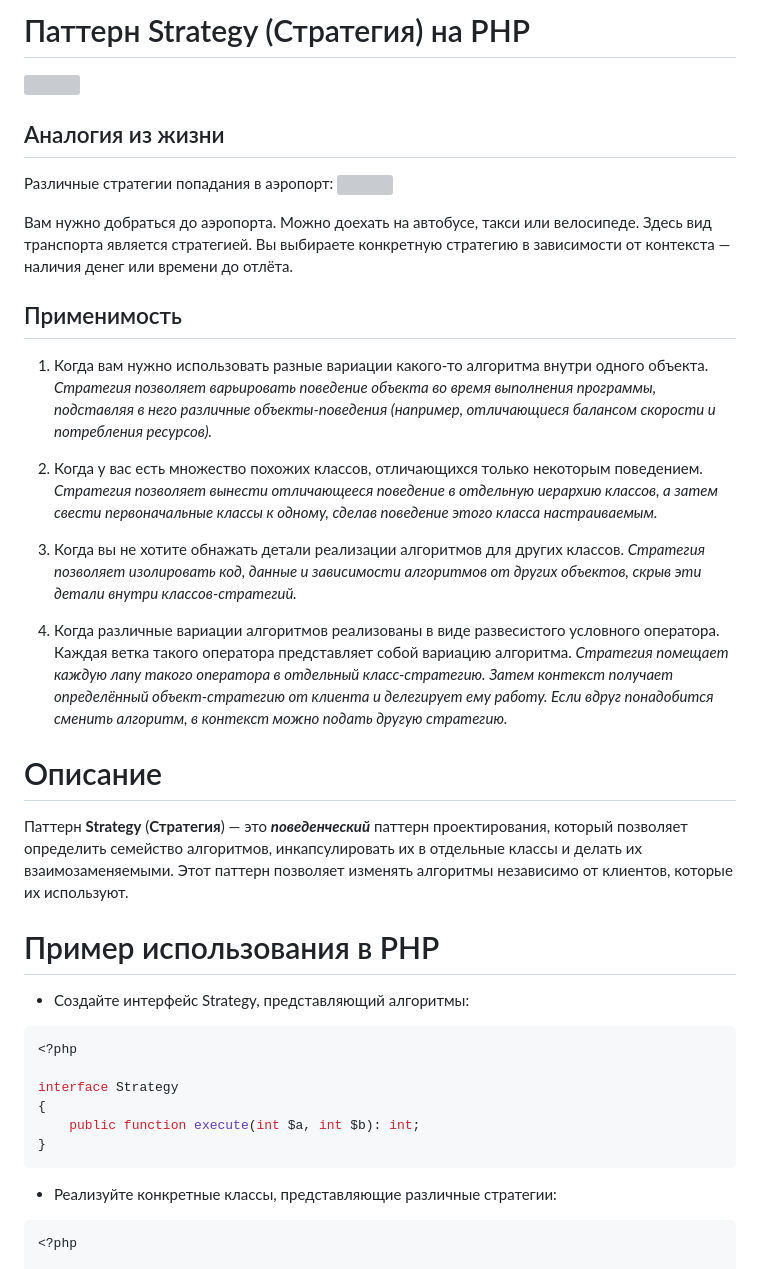
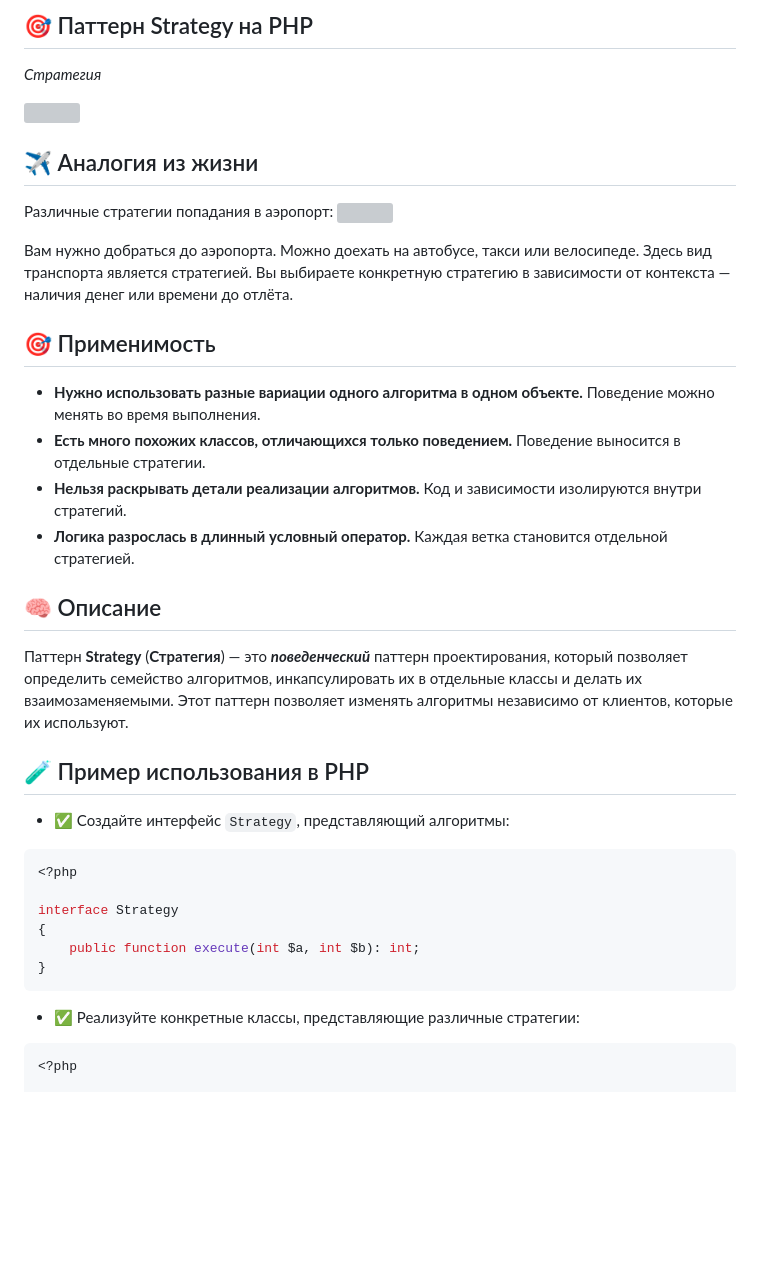
Before and after one commit to Daniluk0110/design-patterns, a Markdown page: Behavioral patterns/Strategy/readme.md, the part around one of its changes. Drawn GitHub-style; blank space fills up the shorter version; grey boxes are pictures that could not be loaded.

Commit message:
Polish strategy readme

````diff
--- a/Behavioral patterns/Strategy/readme.md
+++ b/Behavioral patterns/Strategy/readme.md
@@ -1,32 +1,27 @@
-# Паттерн Strategy (Стратегия) на PHP
+## 🎯 Паттерн Strategy на PHP
+_Стратегия_
 
 ![](https://refactoring.guru/images/patterns/content/strategy/strategy.png)
 
-## Аналогия из жизни
+## ✈️ Аналогия из жизни
 Различные стратегии попадания в аэропорт:
 ![](https://refactoring.guru/images/patterns/content/strategy/strategy-comic-1-en.png)
 
 Вам нужно добраться до аэропорта. Можно доехать на автобусе, такси или велосипеде. Здесь вид транспорта является стратегией. Вы выбираете конкретную стратегию в зависимости от контекста — наличия денег или времени до отлёта.
 
-## Применимость
+## 🎯 Применимость
+- **Нужно использовать разные вариации одного алгоритма в одном объекте.** Поведение можно менять во время выполнения.
+- **Есть много похожих классов, отличающихся только поведением.** Поведение выносится в отдельные стратегии.
+- **Нельзя раскрывать детали реализации алгоритмов.** Код и зависимости изолируются внутри стратегий.
+- **Логика разрослась в длинный условный оператор.** Каждая ветка становится отдельной стратегией.
 
-1. Когда вам нужно использовать разные вариации какого-то алгоритма внутри одного объекта.
-   _Стратегия позволяет варьировать поведение объекта во время выполнения программы, подставляя в него различные объекты-поведения (например, отличающиеся балансом скорости и потребления ресурсов)._
-2. Когда у вас есть множество похожих классов, отличающихся только некоторым поведением.
-   _Стратегия позволяет вынести отличающееся поведение в отдельную иерархию классов, а затем свести первоначальные классы к одному, сделав поведение этого класса настраиваемым._
-
-3. Когда вы не хотите обнажать детали реализации алгоритмов для других классов.
-   _Стратегия позволяет изолировать код, данные и зависимости алгоритмов от других объектов, скрыв эти детали внутри классов-стратегий._
-4. Когда различные вариации алгоритмов реализованы в виде развесистого условного оператора. Каждая ветка такого оператора представляет собой вариацию алгоритма.
-   _Стратегия помещает каждую лапу такого оператора в отдельный класс-стратегию. Затем контекст получает определённый объект-стратегию от клиента и делегирует ему работу. Если вдруг понадобится сменить алгоритм, в контекст можно подать другую стратегию._
-
-# Описание
+## 🧠 Описание
 
 Паттерн **Strategy** (**Стратегия**) — это **_поведенческий_** паттерн проектирования, который позволяет определить семейство алгоритмов, инкапсулировать их в отдельные классы и делать их взаимозаменяемыми. Этот паттерн позволяет изменять алгоритмы независимо от клиентов, которые их используют.
 
-# Пример использования в PHP
+## 🧪 Пример использования в PHP
 
-* Создайте интерфейс Strategy, представляющий алгоритмы:
+- ✅ Создайте интерфейс `Strategy`, представляющий алгоритмы:
 ```php
 <?php
 
@@ -36,7 +31,7 @@ interface Strategy
 }
 ```
 
-* Реализуйте конкретные классы, представляющие различные стратегии:
+- ✅ Реализуйте конкретные классы, представляющие различные стратегии:
 ```php
 <?php
 
````
Also changed, not shown: other parts of Behavioral patterns/Strategy/readme.md (+8 -8 lines).
